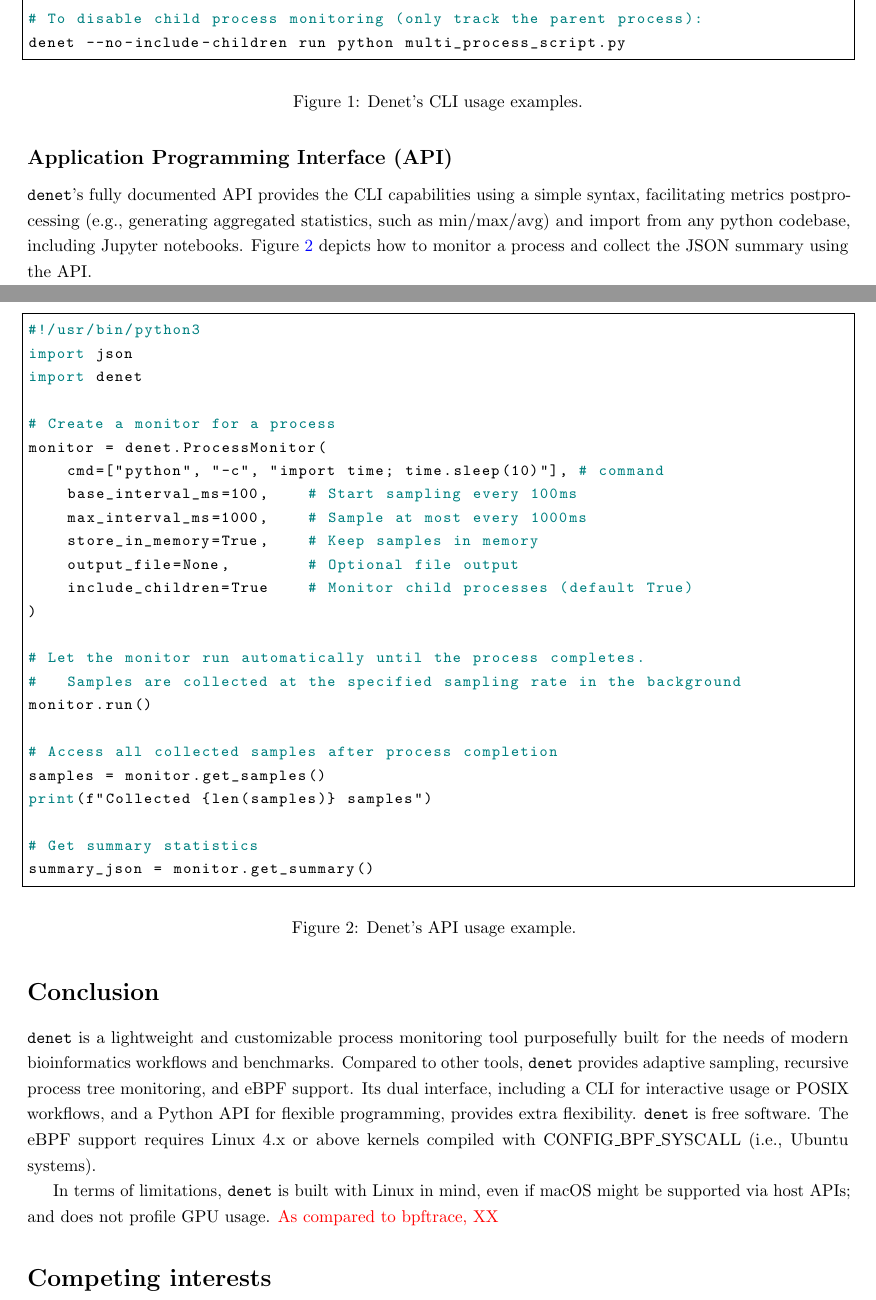
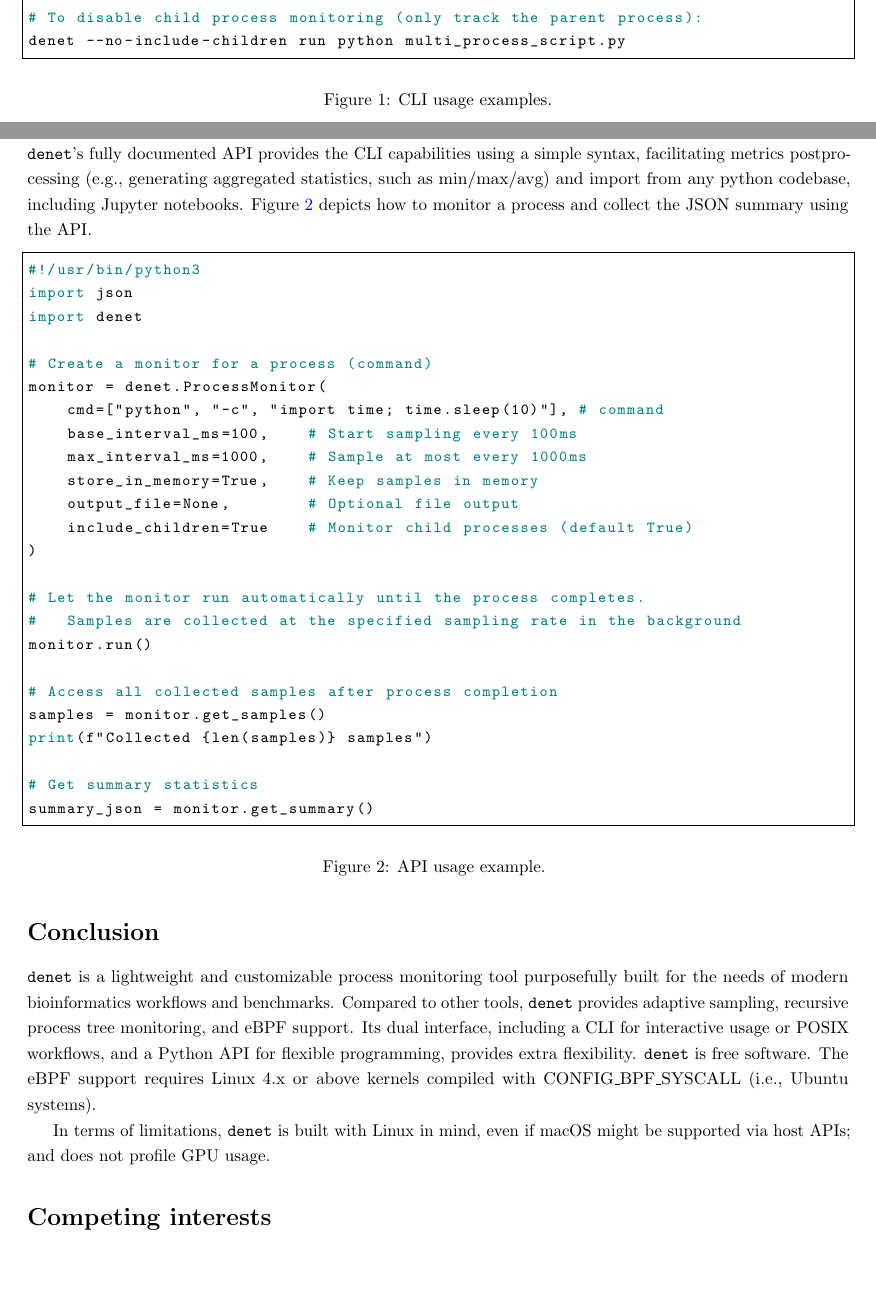
Before and after one commit to imallona/2025_denet_profiler_appnote, a LaTeX document (main.tex): two parts of pages 4 and 5 of 6 before the commit and two parts of pages 3 and 4 of 5 after it, joined at a grey line, cut so that both start at the same text, the shorter picture padded with empty space. Compiled offline with pdfLaTeX.

```diff
--- a/main.tex
+++ b/main.tex
@@ -196,7 +196,7 @@
 denet --no-include-children run python multi_process_script.py
 \end{lstlisting}
 
-    \caption{Denet's CLI usage examples.}
+    \caption{CLI usage examples.}
     \label{fig:cli}
 \end{figure}
 
@@ -211,7 +211,7 @@
 import json
 import denet
 
-# Create a monitor for a process
+# Create a monitor for a process (command)
 monitor = denet.ProcessMonitor(
     cmd=["python", "-c", "import time; time.sleep(10)"], # command
     base_interval_ms=100,    # Start sampling every 100ms
@@ -233,7 +233,7 @@
 summary_json = monitor.get_summary()
 \end{lstlisting}
 
-\caption{Denet's API usage example. \label{fig:api}}
+\caption{API usage example. \label{fig:api}}
 \end{figure}
 
 
@@ -247,7 +247,7 @@
 
 \texttt{denet} is a lightweight and customizable process monitoring tool purposefully built for the needs of modern bioinformatics workflows and benchmarks. Compared to other tools, \texttt{denet} provides adaptive sampling, recursive process tree monitoring, and eBPF support.  Its dual interface, including a CLI for interactive usage or POSIX workflows, and a Python API for flexible programming, provides extra flexibility. \texttt{denet} is free software. The eBPF support requires Linux 4.x or above kernels compiled with CONFIG\_BPF\_SYSCALL (i.e., Ubuntu systems).
 
-In terms of limitations, \texttt{denet} is built with Linux in mind, even if macOS might be supported via host APIs; and does not profile GPU usage. {\color{red}As compared to bpftrace, XX}
+In terms of limitations, \texttt{denet} is built with Linux in mind, even if macOS might be supported via host APIs; and does not profile GPU usage.
 
 \section*{Competing interests}
 
```
Also changed, not shown: main.tex (8 more changed lines).
